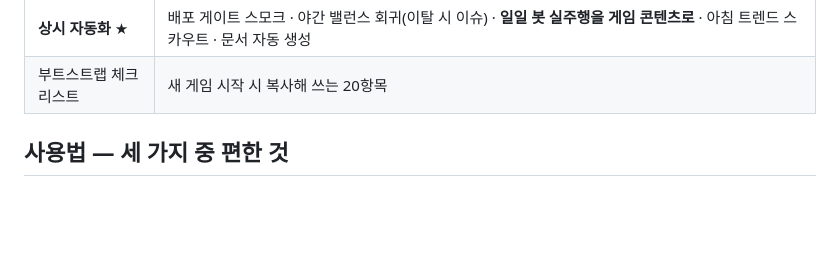
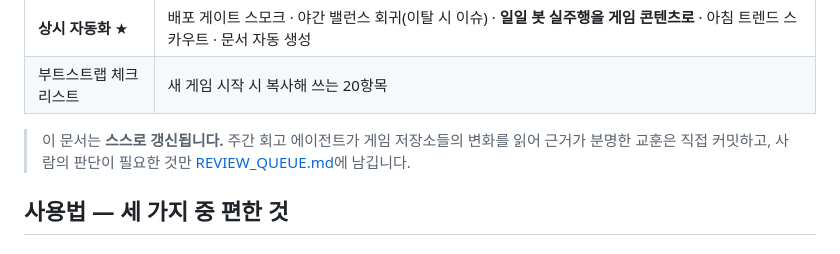
Before and after one commit to Hakhyun-Kim/agentic-gamedev-playbook, a Markdown page: README.md, the part around the change. Drawn GitHub-style; blank space fills up the shorter version.

Commit message:
검토 대기열 신설 — 주간 회고가 자동 커밋하고, 판단이 필요한 것만 남긴다
REVIEW_QUEUE.md: 회고 에이전트가 스스로 처리하지 않고 사람에게 넘길 항목의
기준(골격 변경·규칙 충돌·표본 부족·공개 적합성·입장 전환·MAJOR)과 처리 흐름.

Co-Authored-By: Claude Opus 5 <noreply@anthropic.com>

```diff
--- a/README.md
+++ b/README.md
@@ -35,6 +35,9 @@
 | 첫 5분 설계 | 심사자는 몇 분만 본다: 바로 시작 · 1회성 코치 칩 · 목표 노출 · 자동 시연 |
 | **상시 자동화** ★ | 배포 게이트 스모크 · 야간 밸런스 회귀(이탈 시 이슈) · **일일 봇 실주행을 게임 콘텐츠로** · 아침 트렌드 스카우트 · 문서 자동 생성 |
 | 부트스트랩 체크리스트 | 새 게임 시작 시 복사해 쓰는 20항목 |
+
+> 이 문서는 **스스로 갱신됩니다.** 주간 회고 에이전트가 게임 저장소들의 변화를 읽어 근거가 분명한
+> 교훈은 직접 커밋하고, 사람의 판단이 필요한 것만 [REVIEW_QUEUE.md](REVIEW_QUEUE.md)에 남깁니다.
 
 ## 사용법 — 세 가지 중 편한 것
 
```
Also changed, not shown: REVIEW_QUEUE.md (added, +28 -0 lines).
